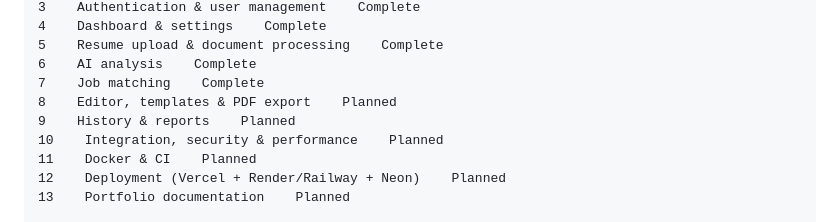
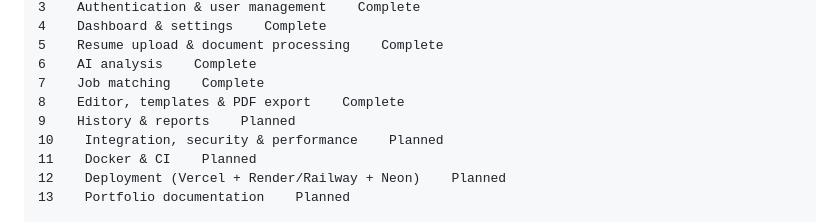
Before and after one commit to Abhisherk01/ResumeAI, a Markdown page: README.md, the part around the change. Drawn GitHub-style.

Commit message:
docs(readme): mark phase 8 complete

```diff
--- a/README.md
+++ b/README.md
@@ -148,7 +148,7 @@ Status
 5    Resume upload & document processing    Complete
 6    AI analysis    Complete
 7    Job matching    Complete
-8    Editor, templates & PDF export    Planned
+8    Editor, templates & PDF export    Complete
 9    History & reports    Planned
 10    Integration, security & performance    Planned
 11    Docker & CI    Planned
```
